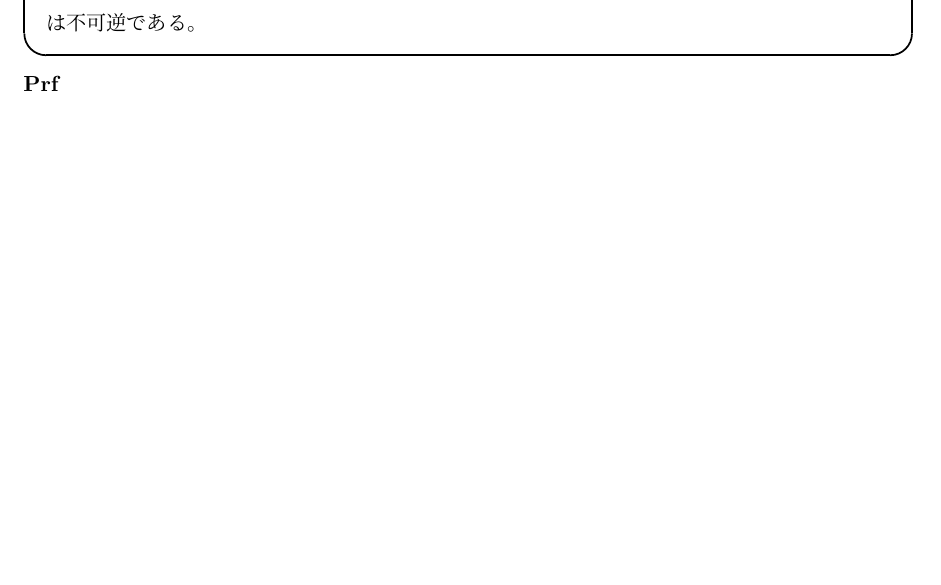
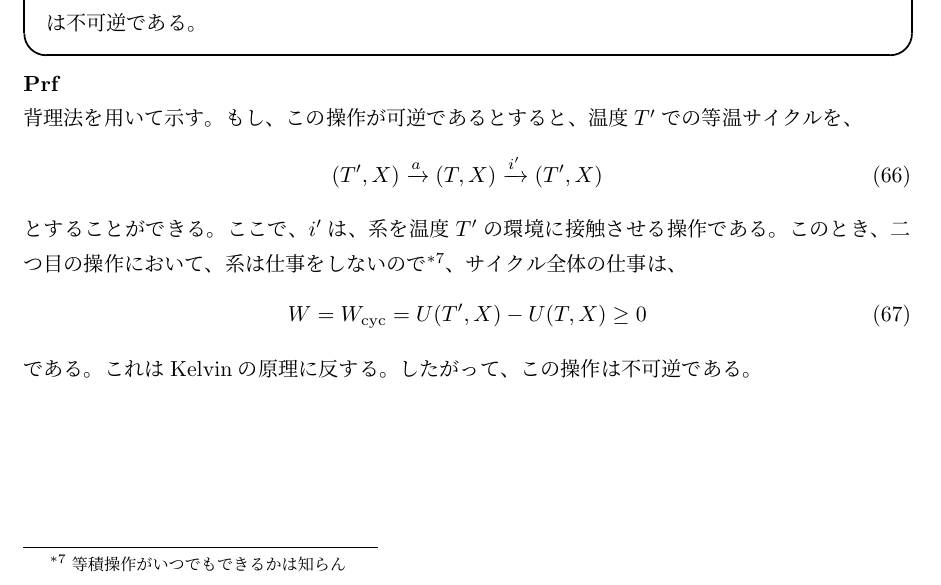
Before and after one commit to gamiphys/note, a LaTeX document (TasakiThermodynamics/TasakiNote.tex): part of page 17 of 17, cut so that both start at the same text. Compiled offline with pLaTeX and dvipdfmx.

Commit message:
内部エネルギーの性質を修正

```diff
--- a/TasakiThermodynamics/TasakiNote.tex
+++ b/TasakiThermodynamics/TasakiNote.tex
@@ -580,6 +580,15 @@ Carnotの定理をもとに、断熱準静操作における不変量を探る
     は不可逆である。
 \end{itembox}
 \textbf{Prf}\\
+背理法を用いて示す。もし、この操作が可逆であるとすると、温度$T'$での等温サイクルを、
+\begin{equation}
+    (T',X) \xrightarrow{a} (T,X) \xrightarrow{i'} (T',X)
+\end{equation}
+とすることができる。ここで、$i'$は、系を温度$T'$の環境に接触させる操作である。このとき、二つ目の操作において、系は仕事をしないので\footnote{等積操作がいつでもできるかは知らん}、サイクル全体の仕事は、
+\begin{equation}
+    W = W_{\text{cyc}} = U(T',X) - U(T,X) \geq 0
+\end{equation}
+である。これはKelvinの原理に反する。したがって、この操作は不可逆である。\\
 
 
 
```
Also changed, not shown: TasakiThermodynamics/TasakiNote.pdf, 4 other files.
